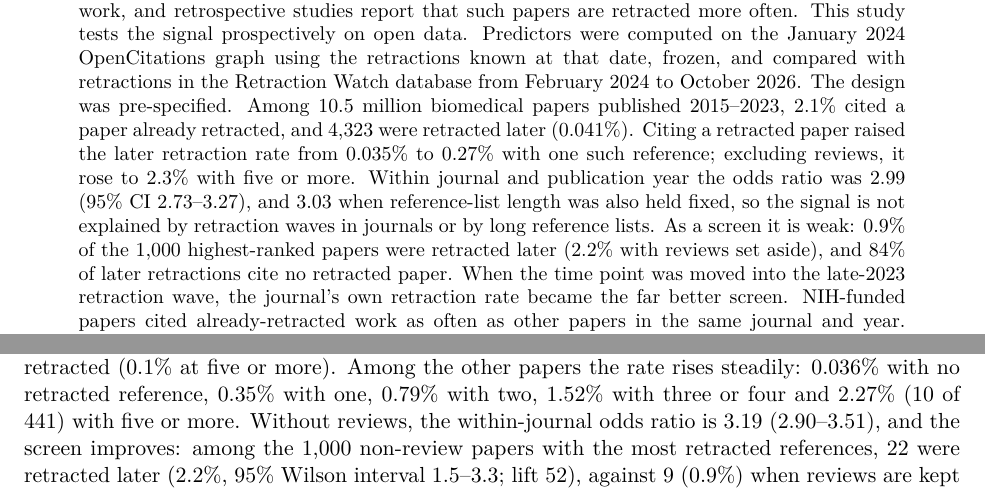
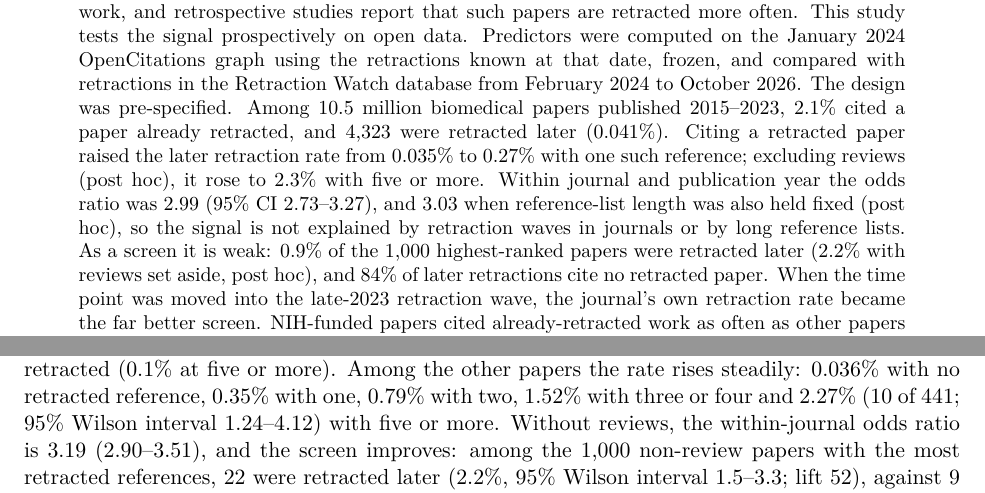
Before and after one commit to HosseinMA96/retracted-neighbours-open-data, a LaTeX paper (paper/main.tex, which reads paper/content/abstract.tex, paper/content/results.tex): two parts of pages 1 and 6 of 13, joined at a grey line, cut so that both start at the same text. Compiled offline with XeLaTeX.

Commit message:
Paper v0.6: post hoc labels in abstract; interval for the non-review rate
Co-Authored-By: Claude Opus 5.5 <noreply@anthropic.com>

```diff
--- a/paper/content/abstract.tex
+++ b/paper/content/abstract.tex
@@ -5,10 +5,10 @@ Predictors were computed on the January 2024 OpenCitations graph using the retra
 compared with retractions in the Retraction Watch database from February 2024 to October 2026. The design was
 pre-specified. Among 10.5 million biomedical papers published 2015--2023, 2.1\% cited a paper already retracted, and
 4,323 were retracted later (0.041\%). Citing a retracted paper raised the later retraction rate from 0.035\% to 0.27\%
-with one such reference; excluding reviews, it rose to 2.3\% with five or more. Within journal and publication year the odds ratio was 2.99 (95\%
-CI 2.73--3.27), and 3.03 when reference-list length was also held fixed, so the signal is not explained by
+with one such reference; excluding reviews (post hoc), it rose to 2.3\% with five or more. Within journal and publication year the odds ratio was 2.99 (95\%
+CI 2.73--3.27), and 3.03 when reference-list length was also held fixed (post hoc), so the signal is not explained by
 retraction waves in journals or by long reference lists. As a screen it is weak: 0.9\% of the
-1,000 highest-ranked papers were retracted later (2.2\% with reviews set aside), and 84\% of later retractions cite
+1,000 highest-ranked papers were retracted later (2.2\% with reviews set aside, post hoc), and 84\% of later retractions cite
 no retracted paper. When the time
 point was moved into the late-2023 retraction wave, the journal's own retraction rate became the far better screen.
 NIH-funded papers cited already-retracted work as often as other papers in the same journal and year. Links to
--- a/paper/content/results.tex
+++ b/paper/content/results.tex
@@ -51,7 +51,7 @@ Reviews explain the flat rate at the top of Table~\ref{tab:dose}. Using PubMed p
 review, meta-analysis), reviews make up 12\% of candidates without a retracted reference but 48\% of those with three
 or four and 70\% of those with five or more, and they are almost never retracted (0.1\% at five or more). Among the
 other papers the rate rises steadily: 0.036\% with no retracted reference, 0.35\% with one, 0.79\% with two,
-1.52\% with three or four and 2.27\% (10 of 441) with five or more. Without reviews, the within-journal odds ratio is
+1.52\% with three or four and 2.27\% (10 of 441; 95\% Wilson interval 1.24--4.12) with five or more. Without reviews, the within-journal odds ratio is
 3.19 (2.90--3.51), and the screen improves: among the 1,000 non-review papers with the most retracted references, 22
 were retracted later (2.2\%, 95\% Wilson interval 1.5--3.3; lift 52), against 9 (0.9\%) when reviews are kept in
 the ranking. These analyses were added after the outcomes had been seen and are labelled post hoc.
```
Also changed, not shown: FINDINGS.md (+1 -1 lines), paper/main.pdf.
